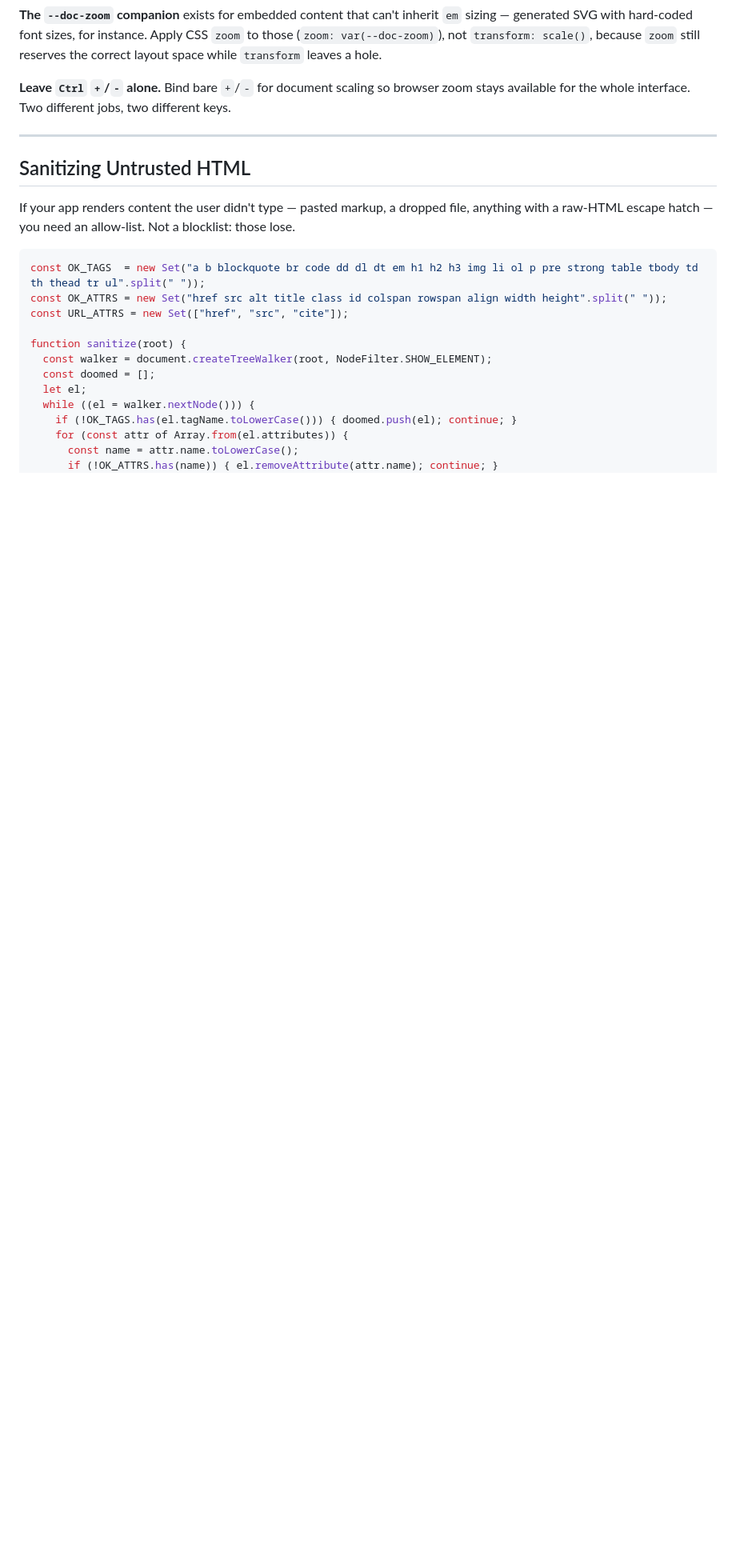
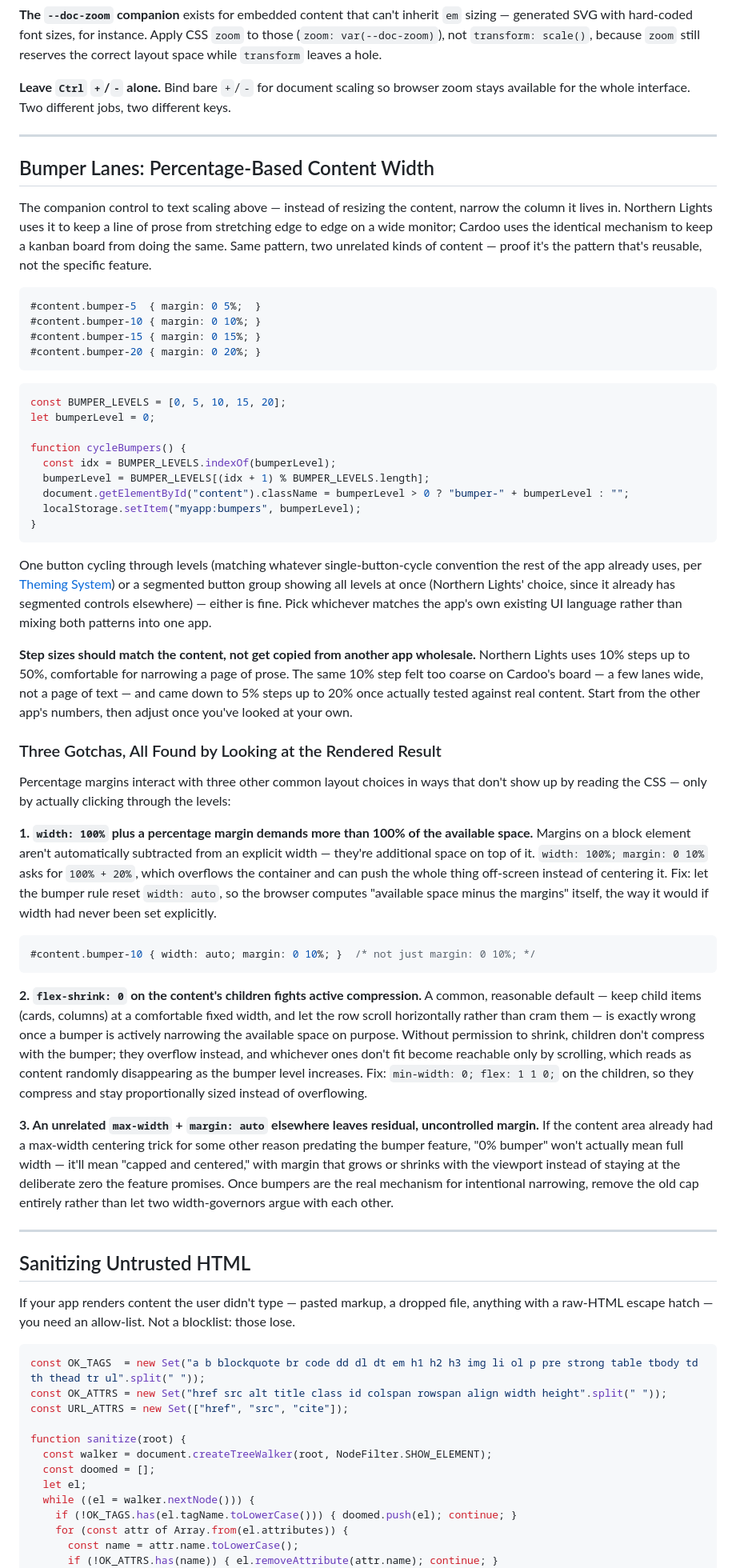
Before and after one commit to scottj113/vs_code_projects_public, a Markdown page: photon/PATTERNS.md, the part around one of its changes. Shown at 80% size. GitHub-like rendering; blank space fills up the shorter version.

Commit message:
docs: add Bumper Lanes to the pattern library
Proven independently in two unrelated apps now -- Northern Lights
narrowing a page of prose, Cardoo narrowing a kanban board -- which is
exactly the signal worth trusting that this is a portable pattern, not
a one-off feature that happened to get reused.

Documents the general mechanism (percentage margin classes + a single
cycling button, matching whatever UI convention the app already uses)
and, more importantly, the three real gotchas today's Cardoo
implementation hit that Northern Lights' original never surfaced,
because NL's #page didn't have the same competing CSS:

1. width: 100% plus a percentage margin demands more than 100% of the
   available space (margins aren't subtracted from an explicit width),
   which pushed the board off-screen instead of centering it.
2. flex-shrink: 0 on children -- a reasonable default for keeping
   cards a comfortable fixed width elsewhere -- fights active
   compression once a bumper is actively narrowing the container,
   making content overflow and read as randomly disappearing instead
   of compressing.
3. An unrelated pre-existing max-width + margin: auto centering trick
   left residual, viewport-dependent margin even at the "0% bumper"
   level, breaking the promise that 0% means genuinely full width.

All three only showed up by actually clicking through the levels, not
by reading the CSS -- exactly the kind of lesson this library exists
to keep from being re-discovered from scratch next time.

Updated the Contents TOC, the checklist, and Where These Came From.

Co-Authored-By: Claude Sonnet 5 <noreply@anthropic.com>

````diff
--- a/photon/PATTERNS.md
+++ b/photon/PATTERNS.md
@@ -1301,6 +1302,79 @@ available for the whole interface. Two different jobs, two different keys.
 
 ---
 
+## Bumper Lanes: Percentage-Based Content Width
+
+The companion control to text scaling above — instead of resizing the content, narrow the
+column it lives in. Northern Lights uses it to keep a line of prose from stretching edge to
+edge on a wide monitor; Cardoo uses the identical mechanism to keep a kanban board from
+doing the same. Same pattern, two unrelated kinds of content — proof it's the pattern
+that's reusable, not the specific feature.
+
+```css
+#content.bumper-5  { margin: 0 5%;  }
+#content.bumper-10 { margin: 0 10%; }
+#content.bumper-15 { margin: 0 15%; }
+#content.bumper-20 { margin: 0 20%; }
+```
+```javascript
+const BUMPER_LEVELS = [0, 5, 10, 15, 20];
+let bumperLevel = 0;
+
+function cycleBumpers() {
+  const idx = BUMPER_LEVELS.indexOf(bumperLevel);
+  bumperLevel = BUMPER_LEVELS[(idx + 1) % BUMPER_LEVELS.length];
+  document.getElementById("content").className = bumperLevel > 0 ? "bumper-" + bumperLevel : "";
+  localStorage.setItem("myapp:bumpers", bumperLevel);
+}
+```
+
+One button cycling through levels (matching whatever single-button-cycle convention the
+rest of the app already uses, per [Theming System](#theming-system)) or a segmented button
+group showing all levels at once (Northern Lights' choice, since it already has segmented
+controls elsewhere) — either is fine. Pick whichever matches the app's own existing UI
+language rather than mixing both patterns into one app.
+
+**Step sizes should match the content, not get copied from another app wholesale.**
+Northern Lights uses 10% steps up to 50%, comfortable for narrowing a page of prose. The
+same 10% step felt too coarse on Cardoo's board — a few lanes wide, not a page of text — and
+came down to 5% steps up to 20% once actually tested against real content. Start from the
+other app's numbers, then adjust once you've looked at your own.
+
+### Three Gotchas, All Found by Looking at the Rendered Result
+
+Percentage margins interact with three other common layout choices in ways that don't show
+up by reading the CSS — only by actually clicking through the levels:
+
+**1. `width: 100%` plus a percentage margin demands more than 100% of the available space.**
+Margins on a block element aren't automatically subtracted from an explicit width — they're
+additional space on top of it. `width: 100%; margin: 0 10%` asks for `100% + 20%`, which
+overflows the container and can push the whole thing off-screen instead of centering it.
+Fix: let the bumper rule reset `width: auto`, so the browser computes "available space minus
+the margins" itself, the way it would if width had never been set explicitly.
+
+```css
+#content.bumper-10 { width: auto; margin: 0 10%; }  /* not just margin: 0 10%; */
+```
+
+**2. `flex-shrink: 0` on the content's children fights active compression.** A common,
+reasonable default — keep child items (cards, columns) at a comfortable fixed width, and let
+the row scroll horizontally rather than cram them — is exactly wrong once a bumper is
+actively narrowing the available space on purpose. Without permission to shrink, children
+don't compress with the bumper; they overflow instead, and whichever ones don't fit become
+reachable only by scrolling, which reads as content randomly disappearing as the bumper level
+increases. Fix: `min-width: 0; flex: 1 1 0;` on the children, so they compress and stay
+proportionally sized instead of overflowing.
+
+**3. An unrelated `max-width` + `margin: auto` elsewhere leaves residual, uncontrolled
+margin.** If the content area already had a max-width centering trick for some other reason
+predating the bumper feature, "0% bumper" won't actually mean full width — it'll mean
+"capped and centered," with margin that grows or shrinks with the viewport instead of staying
+at the deliberate zero the feature promises. Once bumpers are the real mechanism for
+intentional narrowing, remove the old cap entirely rather than let two width-governors argue
+with each other.
+
+---
+
 ## Sanitizing Untrusted HTML
 
 If your app renders content the user didn't type — pasted markup, a dropped file, anything
````
Also changed, not shown: other parts of photon/PATTERNS.md (+9 -4 lines).
